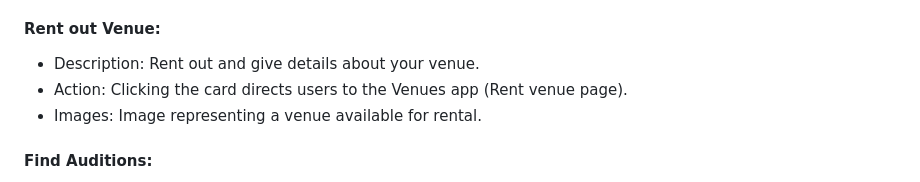
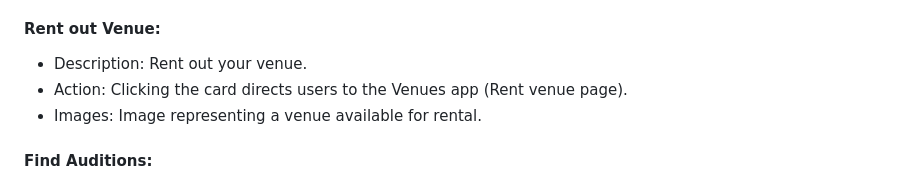
Before and after one commit to Learnhall-WOS/world-of-shows, a Markdown page: BETA.md, the part around the change. GitHub-like rendering.

```diff
--- a/BETA.md
+++ b/BETA.md
@@ -129,7 +129,7 @@ The Homepage in the Base app provides users with easy access to various features
 - Images: Image showcasing a theater or performance venue.
 
 #### Rent out Venue:
-- Description: Rent out and give details about your venue.
+- Description: Rent out your venue.
 - Action: Clicking the card directs users to the Venues app (Rent venue page).
 - Images: Image representing a venue available for rental.
 
```
